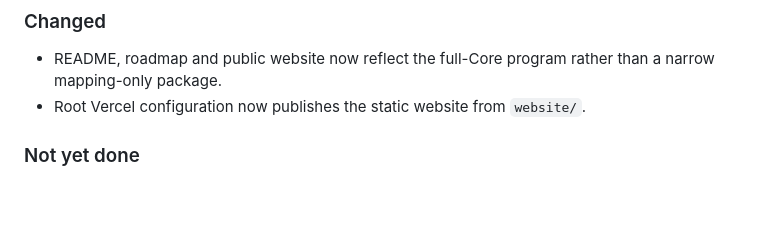
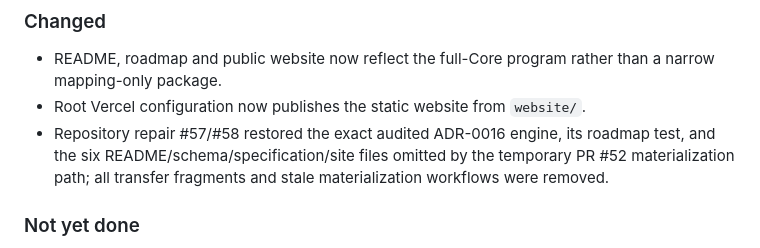
Before and after one commit to BACOUL/AI-Data-Understanding-Core-ADUC, a Markdown page: CHANGELOG.md, the part around the change. GitHub-like rendering; blank space fills up the shorter version.

Commit message:
Docs: record complete ADR-0016 repository repair

```diff
--- a/CHANGELOG.md
+++ b/CHANGELOG.md
@@ -46,6 +46,7 @@ The format follows Keep a Changelog loosely. This project is not yet a recognize
 
 - README, roadmap and public website now reflect the full-Core program rather than a narrow mapping-only package.
 - Root Vercel configuration now publishes the static website from `website/`.
+- Repository repair #57/#58 restored the exact audited ADR-0016 engine, its roadmap test, and the six README/schema/specification/site files omitted by the temporary PR #52 materialization path; all transfer fragments and stale materialization workflows were removed.
 
 ### Not yet done
 
```
